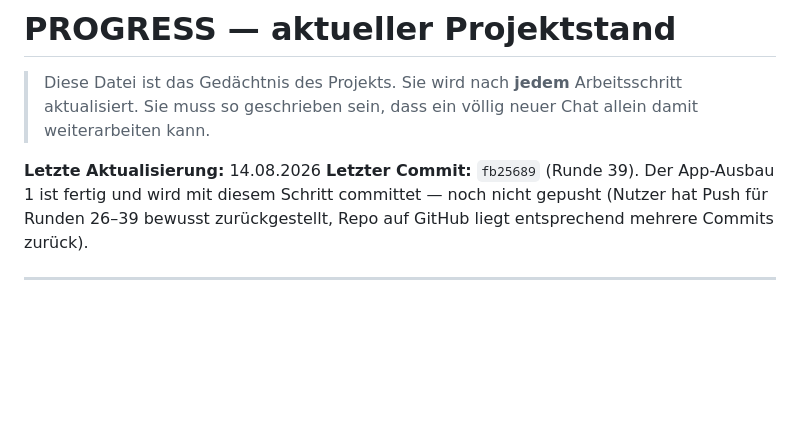
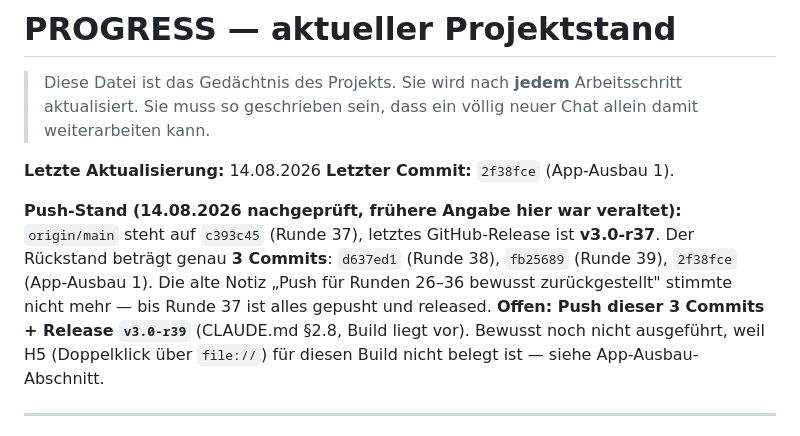
Before and after one commit to T0XiQ96/Qbox-Server-Planer, a Markdown page: docs/PROGRESS.md, the part around the change. GitHub-like rendering; blank space fills up the shorter version.

Commit message:
PROGRESS: Push-Stand nachgeprueft und korrigiert (origin steht auf Runde 37)

```diff
--- a/docs/PROGRESS.md
+++ b/docs/PROGRESS.md
@@ -4,9 +4,15 @@
 > Sie muss so geschrieben sein, dass ein völlig neuer Chat allein damit weiterarbeiten kann.
 
 **Letzte Aktualisierung:** 14.08.2026
-**Letzter Commit:** `fb25689` (Runde 39). Der App-Ausbau 1 ist fertig und wird mit diesem Schritt
-committet — noch nicht gepusht (Nutzer hat Push für Runden 26–39 bewusst zurückgestellt, Repo auf
-GitHub liegt entsprechend mehrere Commits zurück).
+**Letzter Commit:** `2f38fce` (App-Ausbau 1).
+
+**Push-Stand (14.08.2026 nachgeprüft, frühere Angabe hier war veraltet):** `origin/main` steht auf
+`c393c45` (Runde 37), letztes GitHub-Release ist **v3.0-r37**. Der Rückstand beträgt genau **3
+Commits**: `d637ed1` (Runde 38), `fb25689` (Runde 39), `2f38fce` (App-Ausbau 1). Die alte Notiz
+„Push für Runden 26–36 bewusst zurückgestellt" stimmte nicht mehr — bis Runde 37 ist alles
+gepusht und released. **Offen: Push dieser 3 Commits + Release `v3.0-r39`** (CLAUDE.md §2.8,
+Build liegt vor). Bewusst noch nicht ausgeführt, weil H5 (Doppelklick über `file://`) für diesen
+Build nicht belegt ist — siehe App-Ausbau-Abschnitt.
 
 ---
 
```
